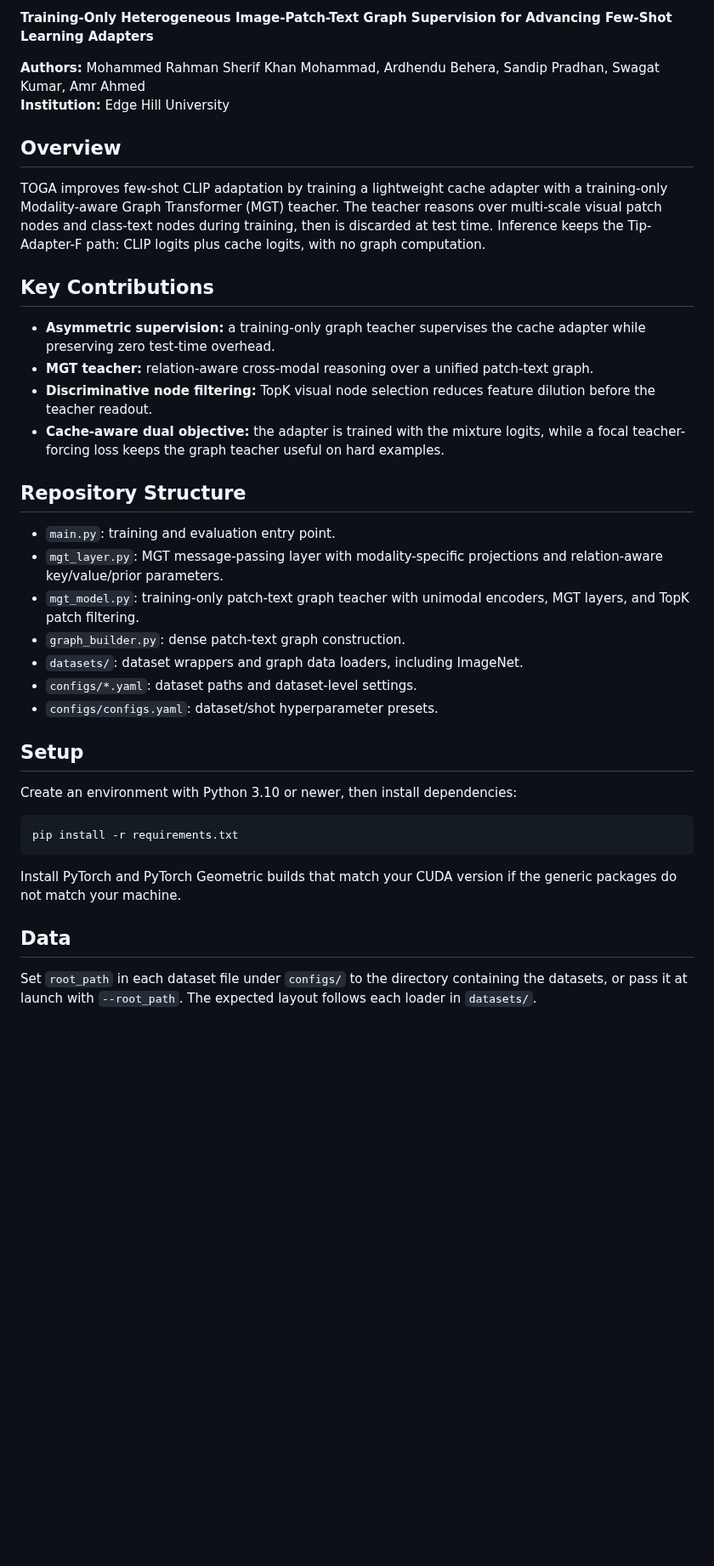
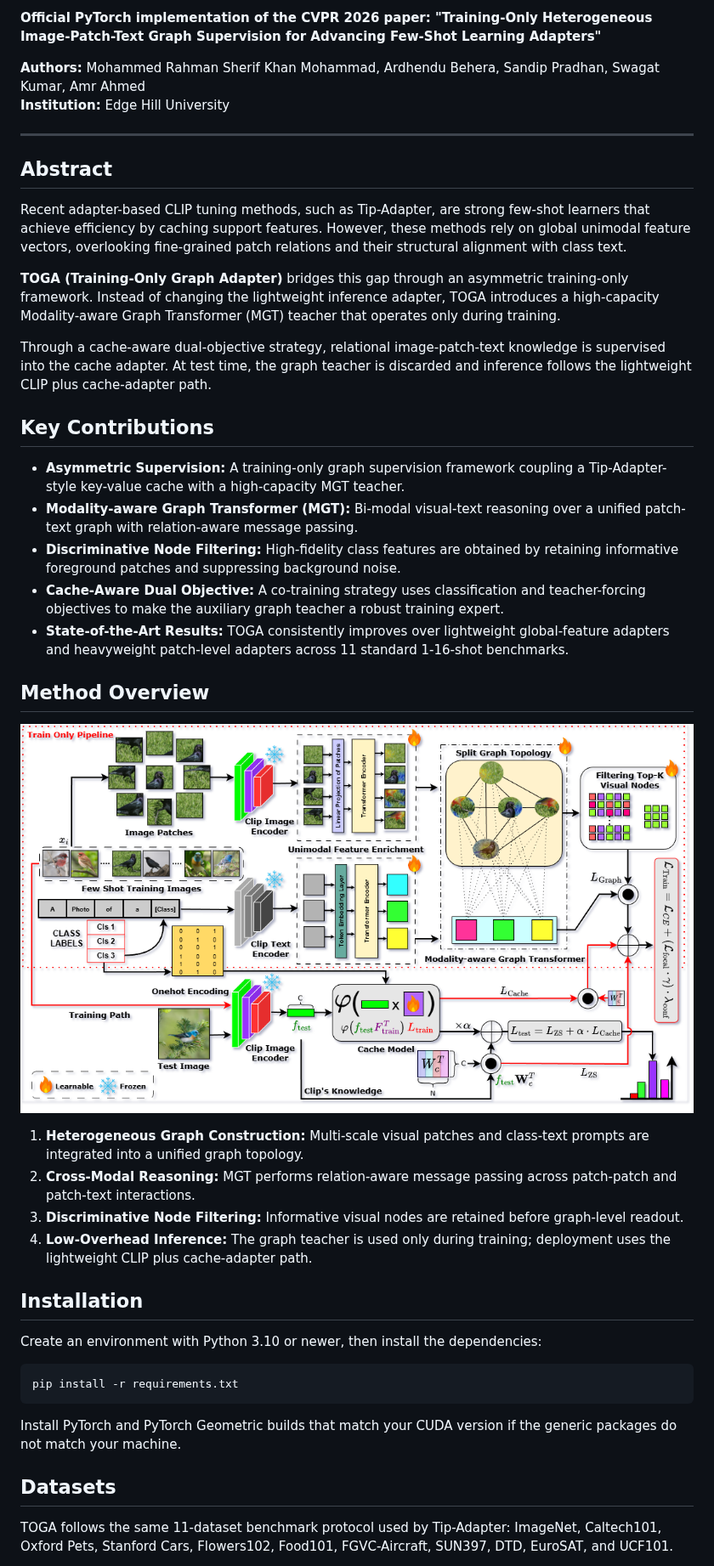
Before and after one commit to MR-Sherif/TOGA, a Markdown page: README.md, the part around one of its changes. Shown at 85% size. Drawn GitHub-style; pictures changed too: Architecture_CR.png (added); blank space fills up the shorter version.

Commit message:
Restore README and architecture diagram

````diff
--- a/README.md
+++ b/README.md
@@ -4,33 +7,39 @@ Official PyTorch implementation of the CVPR 2026 paper:
 
-**Training-Only Heterogeneous Image-Patch-Text Graph Supervision for Advancing Few-Shot Learning Adapters**
+**Official PyTorch implementation of the CVPR 2026 paper: "Training-Only Heterogeneous Image-Patch-Text Graph Supervision for Advancing Few-Shot Learning Adapters"**
 
 **Authors:** Mohammed Rahman Sherif Khan Mohammad, Ardhendu Behera, Sandip Pradhan, Swagat Kumar, Amr Ahmed
 **Institution:** Edge Hill University
 
-## Overview
+---
 
-TOGA improves few-shot CLIP adaptation by training a lightweight cache adapter with a training-only Modality-aware Graph Transformer (MGT) teacher. The teacher reasons over multi-scale visual patch nodes and class-text nodes during training, then is discarded at test time. Inference keeps the Tip-Adapter-F path: CLIP logits plus cache logits, with no graph computation.
+## Abstract
+
+Recent adapter-based CLIP tuning methods, such as Tip-Adapter, are strong few-shot learners that achieve efficiency by caching support features. However, these methods rely on global unimodal feature vectors, overlooking fine-grained patch relations and their structural alignment with class text.
+
+**TOGA (Training-Only Graph Adapter)** bridges this gap through an asymmetric training-only framework. Instead of changing the lightweight inference adapter, TOGA introduces a high-capacity Modality-aware Graph Transformer (MGT) teacher that operates only during training.
+
+Through a cache-aware dual-objective strategy, relational image-patch-text knowledge is supervised into the cache adapter. At test time, the graph teacher is discarded and inference follows the lightweight CLIP plus cache-adapter path.
 
 ## Key Contributions
 
-- **Asymmetric supervision:** a training-only graph teacher supervises the cache adapter while preserving zero test-time overhead.
-- **MGT teacher:** relation-aware cross-modal reasoning over a unified patch-text graph.
-- **Discriminative node filtering:** TopK visual node selection reduces feature dilution before the teacher readout.
-- **Cache-aware dual objective:** the adapter is trained with the mixture logits, while a focal teacher-forcing loss keeps the graph teacher useful on hard examples.
+* **Asymmetric Supervision:** A training-only graph supervision framework coupling a Tip-Adapter-style key-value cache with a high-capacity MGT teacher.
+* **Modality-aware Graph Transformer (MGT):** Bi-modal visual-text reasoning over a unified patch-text graph with relation-aware message passing.
+* **Discriminative Node Filtering:** High-fidelity class features are obtained by retaining informative foreground patches and suppressing background noise.
+* **Cache-Aware Dual Objective:** A co-training strategy uses classification and teacher-forcing objectives to make the auxiliary graph teacher a robust training expert.
+* **State-of-the-Art Results:** TOGA consistently improves over lightweight global-feature adapters and heavyweight patch-level adapters across 11 standard 1-16-shot benchmarks.
 
-## Repository Structure
+## Method Overview
 
-- `main.py`: training and evaluation entry point.
-- `mgt_layer.py`: MGT message-passing layer with modality-specific projections and relation-aware key/value/prior parameters.
-- `mgt_model.py`: training-only patch-text graph teacher with unimodal encoders, MGT layers, and TopK patch filtering.
-- `graph_builder.py`: dense patch-text graph construction.
-- `datasets/`: dataset wrappers and graph data loaders, including ImageNet.
-- `configs/*.yaml`: dataset paths and dataset-level settings.
-- `configs/configs.yaml`: dataset/shot hyperparameter presets.
+![TOGA Architecture](Architecture_CR.png)
 
-## Setup
+1. **Heterogeneous Graph Construction:** Multi-scale visual patches and class-text prompts are integrated into a unified graph topology.
+2. **Cross-Modal Reasoning:** MGT performs relation-aware message passing across patch-patch and patch-text interactions.
+3. **Discriminative Node Filtering:** Informative visual nodes are retained before graph-level readout.
+4. **Low-Overhead Inference:** The graph teacher is used only during training; deployment uses the lightweight CLIP plus cache-adapter path.
 
-Create an environment with Python 3.10 or newer, then install dependencies:
+## Installation
+
+Create an environment with Python 3.10 or newer, then install the dependencies:
 
 ```bash
 pip install -r requirements.txt
@@ -38,7 +47,7 @@ pip install -r requirements.txt
 
 Install PyTorch and PyTorch Geometric builds that match your CUDA version if the generic packages do not match your machine.
 
-## Data
+## Datasets
 
-Set `root_path` in each dataset file under `configs/` to the directory containing the datasets, or pass it at launch with `--root_path`. The expected layout follows each loader in `datasets/`.
+TOGA follows the same 11-dataset benchmark protocol used by Tip-Adapter: ImageNet, Caltech101, Oxford Pets, Stanford Cars, Flowers102, Food101, FGVC-Aircraft, SUN397, DTD, EuroSAT, and UCF101.
 
````
Also changed, not shown: other parts of README.md (+39 -38 lines).
